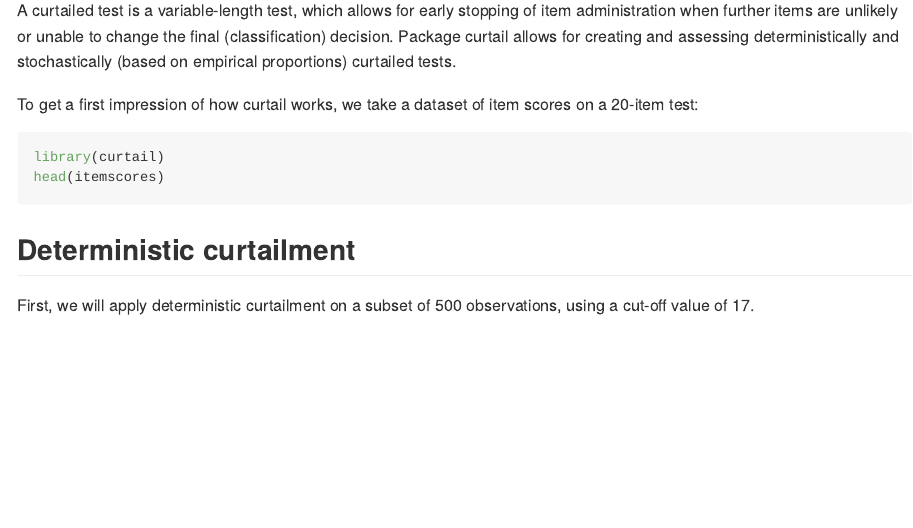
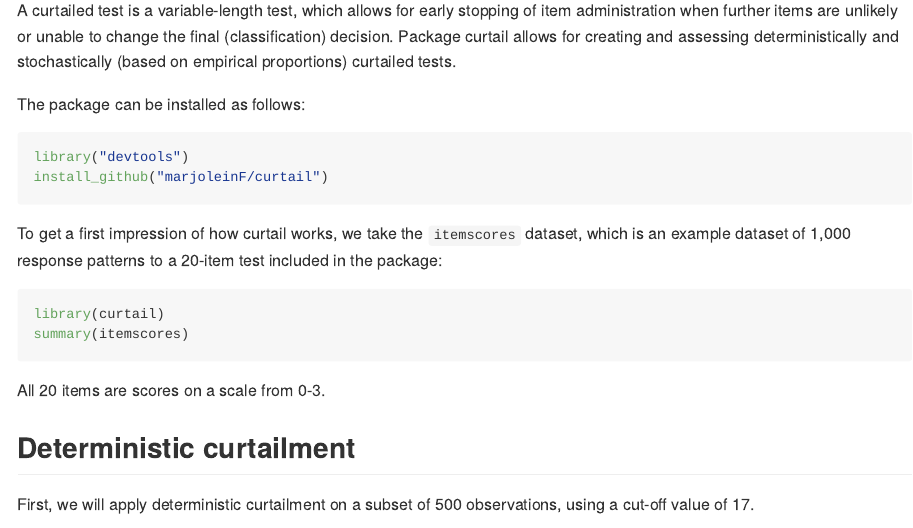
Before and after one commit to marjoleinF/curtail, an R Markdown document (README.Rmd): the page in a window 1100 px wide, from 110 px down. The pictures show the output file README.md that the author committed with the source, drawn offline in the style of GitHub.

Commit message:
updated readme

````diff
--- a/README.Rmd
+++ b/README.Rmd
@@ -17,12 +17,22 @@ knitr::opts_chunk$set(
 
 A curtailed test is a variable-length test, which allows for early stopping of item administration when further items are unlikely or unable to change the final (classification) decision. Package curtail allows for creating and assessing deterministically and stochastically (based on empirical proportions) curtailed tests.
 
-To get a first impression of how curtail works, we take a dataset of item scores on a 20-item test:
+The package can be installed as follows:
+
+```{r, eval=FALSE}
+library("devtools")
+install_github("marjoleinF/curtail")
+```
+
+To get a first impression of how curtail works, we take the ```itemscores``` dataset, which is an example dataset of 1,000 response patterns to a 20-item test included in the package:
 
 ```{r, results = FALSE}
 library(curtail)
-head(itemscores)
+summary(itemscores)
 ```
+
+All 20 items are scores on a scale from 0-3.
+
 
 ## Deterministic curtailment
 
````
Also changed, not shown: README.md, inst/README-figures/README-unnamed-chunk-15-1.png, inst/README-figures/README-unnamed-chunk-4-1.png, inst/README-figures/README-unnamed-chunk-7-1.png.
